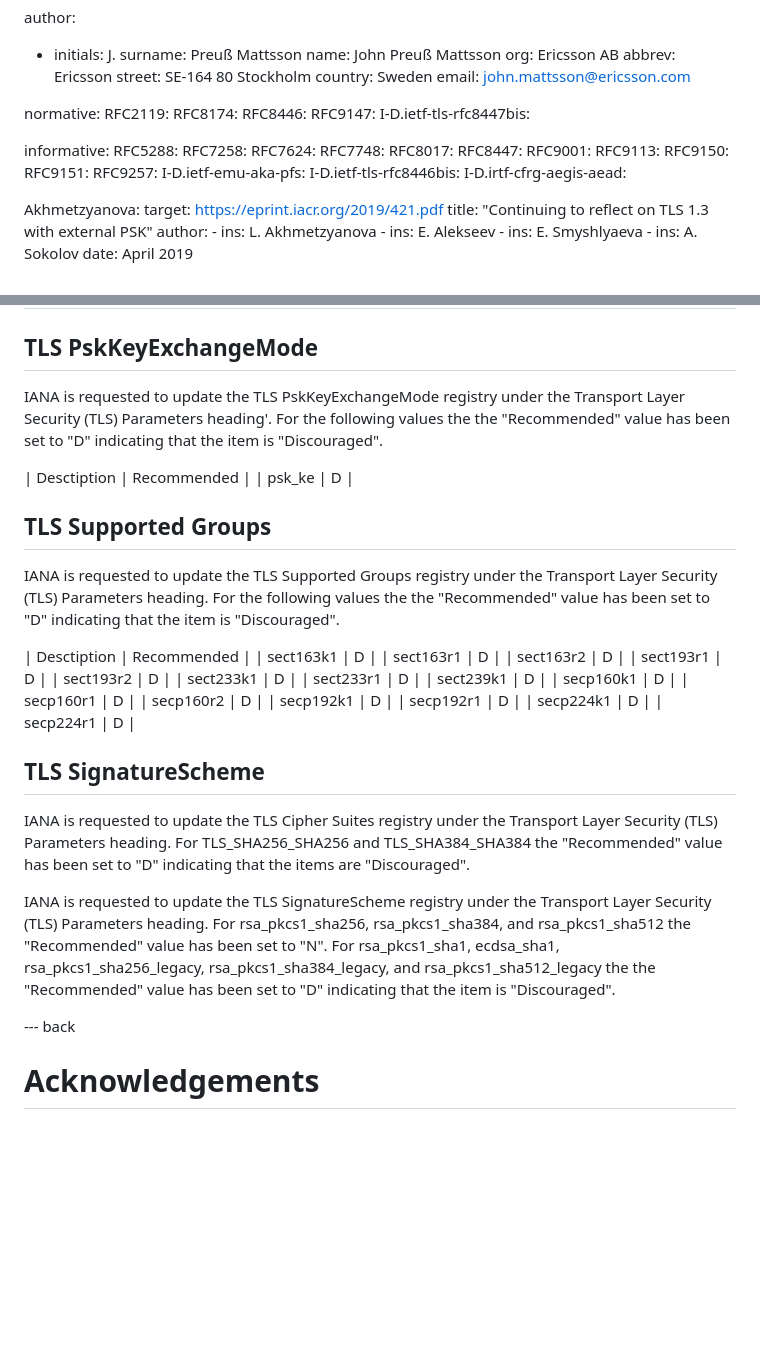
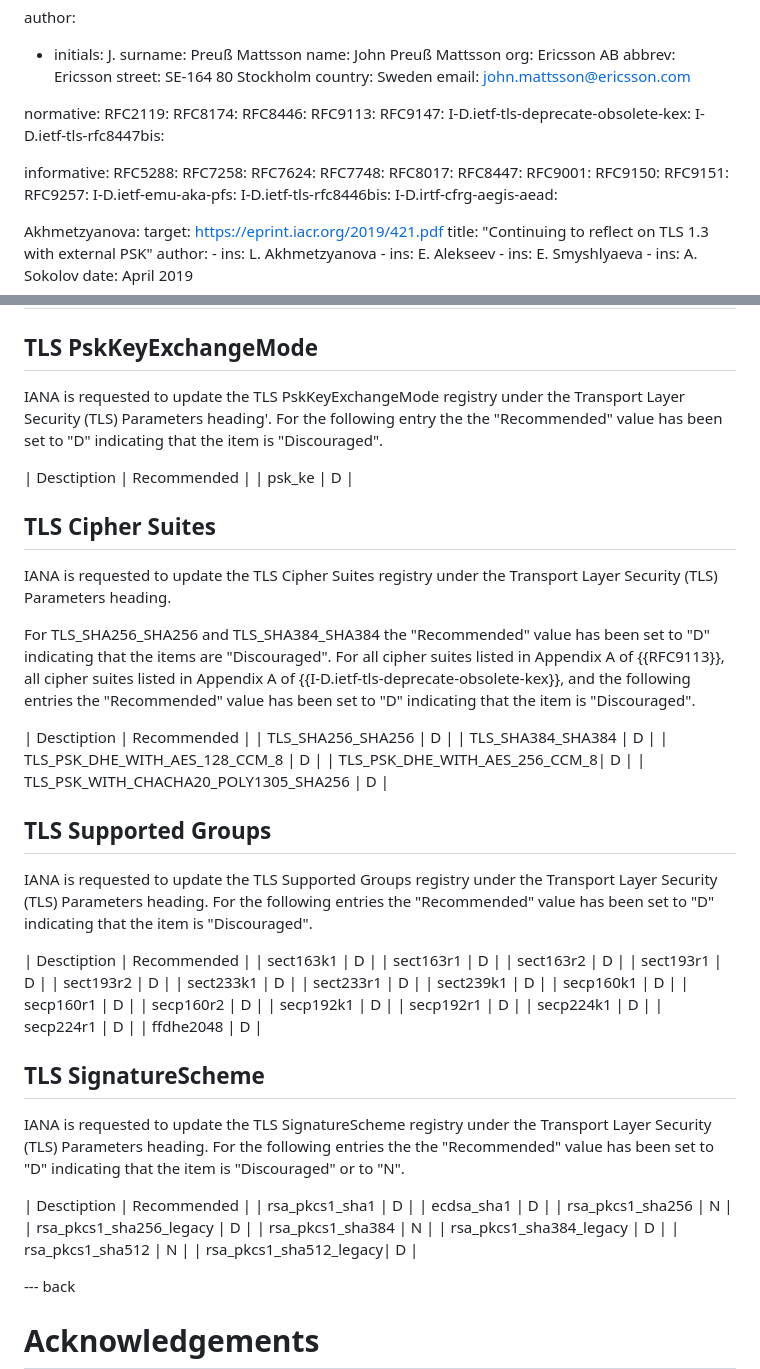
Before and after one commit to emanjon/draft-mattsson-tls-psk-ke-dont-dont-dont, a Markdown page: draft-mattsson-tls-psk-ke-dont-dont-dont.md, 2 parts joined by grey strips. Rendered like a GitHub page; blank space fills up the shorter version.

```diff
--- a/draft-mattsson-tls-psk-ke-dont-dont-dont.md
+++ b/draft-mattsson-tls-psk-ke-dont-dont-dont.md
@@ -37,7 +37,9 @@ normative:
   RFC2119:
   RFC8174:
   RFC8446:
+  RFC9113:
   RFC9147:
+  I-D.ietf-tls-deprecate-obsolete-kex:
   I-D.ietf-tls-rfc8447bis:
 
 informative:
@@ -48,7 +50,6 @@ informative:
   RFC8017:
   RFC8447:
   RFC9001:
-  RFC9113:
   RFC9150:
   RFC9151:
   RFC9257:
@@ -309,14 +310,28 @@ Recommendations regarding RSASSA-PKCS1-v1_5 varies. The RSA Cryptography Specifi
 
 ## TLS PskKeyExchangeMode
 
-IANA is requested to update the TLS PskKeyExchangeMode registry under the Transport Layer Security (TLS) Parameters heading'. For the following values the the "Recommended" value has been set to "D" indicating that the item is "Discouraged".
+IANA is requested to update the TLS PskKeyExchangeMode registry under the Transport Layer Security (TLS) Parameters heading'. For the following entry the the "Recommended" value has been set to "D" indicating that the item is "Discouraged".
 
 | Desctiption | Recommended |
 | psk_ke | D |
 
+## TLS Cipher Suites
+
+IANA is requested to update the TLS Cipher Suites registry under the Transport Layer Security (TLS) Parameters heading.
+
+
+For TLS_SHA256_SHA256 and TLS_SHA384_SHA384 the "Recommended" value has been set to "D" indicating that the items are "Discouraged". For all cipher suites listed in Appendix A of {{RFC9113}}, all cipher suites listed in Appendix A of {{I-D.ietf-tls-deprecate-obsolete-kex}}, and the following entries the "Recommended" value has been set to "D" indicating that the item is "Discouraged".
+
+| Desctiption | Recommended |
+| TLS_SHA256_SHA256 | D |
+| TLS_SHA384_SHA384 | D |
+| TLS_PSK_DHE_WITH_AES_128_CCM_8 | D |
+| TLS_PSK_DHE_WITH_AES_256_CCM_8| D |
+| TLS_PSK_WITH_CHACHA20_POLY1305_SHA256 | D |
+
 ## TLS Supported Groups
 
-IANA is requested to update the TLS Supported Groups registry under the Transport Layer Security (TLS) Parameters heading. For the following values the the "Recommended" value has been set to "D" indicating that the item is "Discouraged".
+IANA is requested to update the TLS Supported Groups registry under the Transport Layer Security (TLS) Parameters heading. For the following entries the "Recommended" value has been set to "D" indicating that the item is "Discouraged".
 
 | Desctiption | Recommended |
 | sect163k1 | D |
@@ -334,15 +349,21 @@ IANA is requested to update the TLS Supported Groups registry under the Transpor
 | secp192r1 | D |
 | secp224k1 | D |
 | secp224r1 | D |
+| ffdhe2048 | D |
 
 ## TLS SignatureScheme
 
-IANA is requested to update the TLS Cipher Suites registry under the Transport Layer Security (TLS) Parameters heading. For TLS_SHA256_SHA256 and TLS_SHA384_SHA384 the "Recommended" value has been set to "D" indicating that the items are "Discouraged".
+IANA is requested to update the TLS SignatureScheme registry under the Transport Layer Security (TLS) Parameters heading. For the following entries the the "Recommended" value has been set to "D" indicating that the item is "Discouraged" or to "N".
 
-
-
-
-IANA is requested to update the TLS SignatureScheme registry under the Transport Layer Security (TLS) Parameters heading. For rsa_pkcs1_sha256, rsa_pkcs1_sha384, and rsa_pkcs1_sha512 the "Recommended" value has been set to "N". For rsa_pkcs1_sha1, ecdsa_sha1, rsa_pkcs1_sha256_legacy, rsa_pkcs1_sha384_legacy, and rsa_pkcs1_sha512_legacy the the "Recommended" value has been set to "D" indicating that the item is "Discouraged".
+| Desctiption | Recommended |
+| rsa_pkcs1_sha1 | D |
+| ecdsa_sha1 | D |
+| rsa_pkcs1_sha256 | N |
+| rsa_pkcs1_sha256_legacy | D |
+| rsa_pkcs1_sha384 | N |
+| rsa_pkcs1_sha384_legacy | D |
+| rsa_pkcs1_sha512 | N |
+| rsa_pkcs1_sha512_legacy| D |
 
 --- back
 
```
